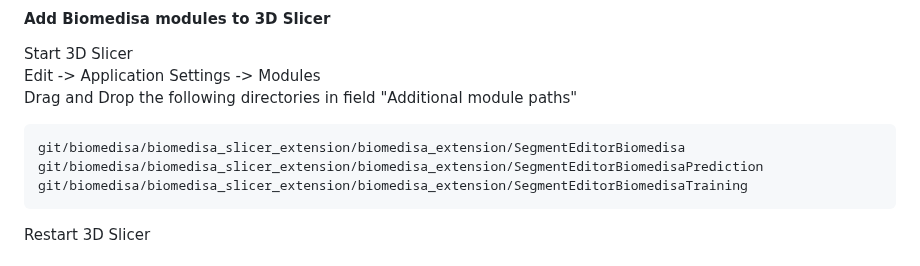
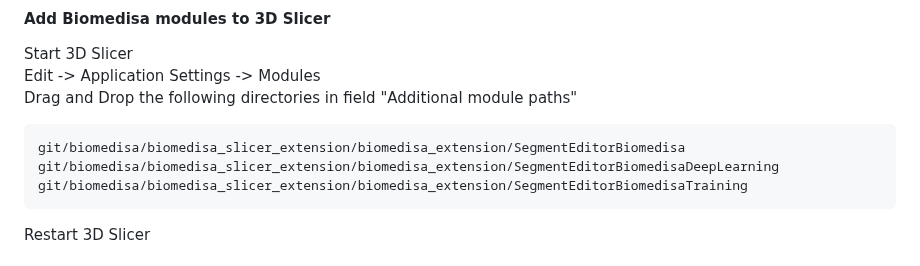
Before and after one commit to biomedisa/biomedisa, a Markdown page: README/ubuntu2204_cuda11.8_gpu_slicer.md, the part around the change. Drawn GitHub-style.

````diff
--- a/README/ubuntu2204_cuda11.8_gpu_slicer.md
+++ b/README/ubuntu2204_cuda11.8_gpu_slicer.md
@@ -35,7 +35,7 @@ Edit -> Application Settings -> Modules
 Drag and Drop the following directories in field "Additional module paths"
 ```
 git/biomedisa/biomedisa_slicer_extension/biomedisa_extension/SegmentEditorBiomedisa
-git/biomedisa/biomedisa_slicer_extension/biomedisa_extension/SegmentEditorBiomedisaPrediction
+git/biomedisa/biomedisa_slicer_extension/biomedisa_extension/SegmentEditorBiomedisaDeepLearning
 git/biomedisa/biomedisa_slicer_extension/biomedisa_extension/SegmentEditorBiomedisaTraining
 ```
 Restart 3D Slicer
````
